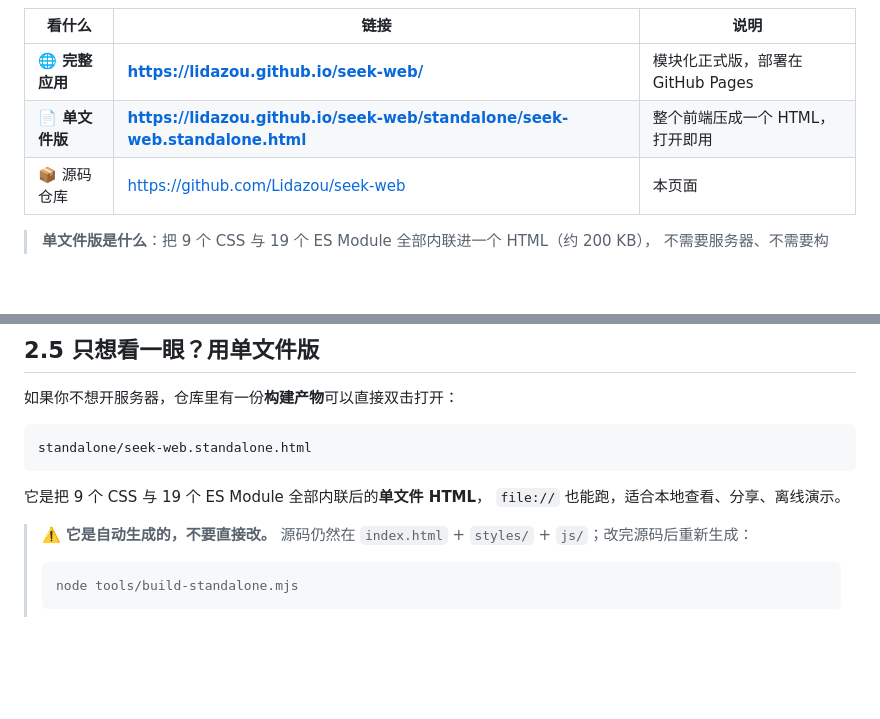
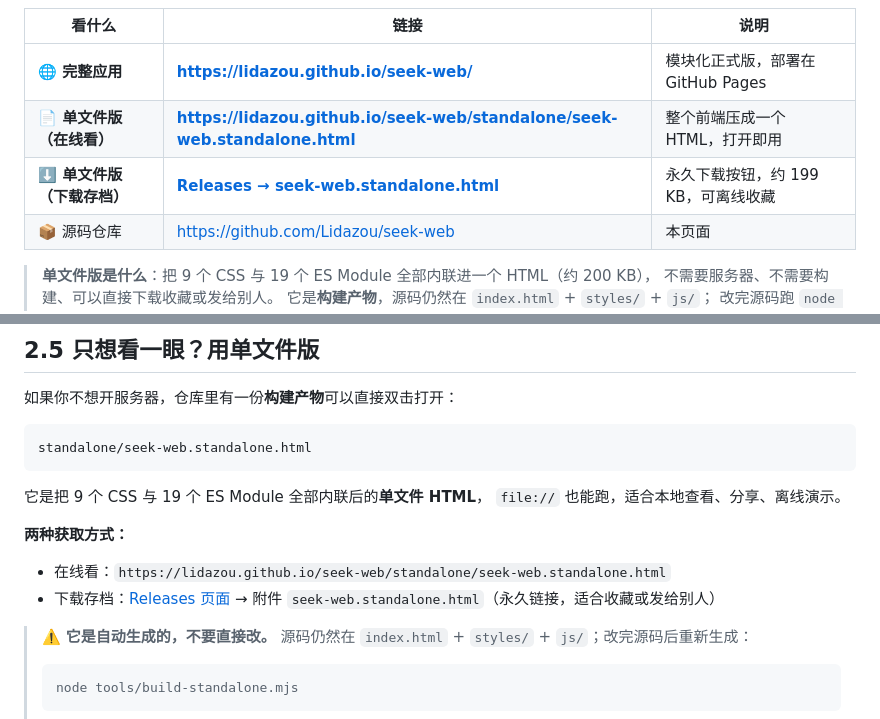
Before and after one commit to Lidazou/seek-web, a Markdown page: README.md, 2 parts joined by grey strips. Rendered like a GitHub page; blank space fills up the shorter version.

Commit message:
docs: README 增加 Release 下载入口与徽章
- 顶部「在线查看」表格新增 Releases 永久下载链接
- 2.5 节说明两种获取方式（在线看 / 下载存档）
- 增加 Release 与 Pages 徽章

```diff
--- a/README.md
+++ b/README.md
@@ -10,7 +13,8 @@
 | 看什么 | 链接 | 说明 |
 |---|---|---|
 | **🌐 完整应用** | **https://lidazou.github.io/seek-web/** | 模块化正式版，部署在 GitHub Pages |
-| **📄 单文件版** | **https://lidazou.github.io/seek-web/standalone/seek-web.standalone.html** | 整个前端压成一个 HTML，打开即用 |
+| **📄 单文件版（在线看）** | **https://lidazou.github.io/seek-web/standalone/seek-web.standalone.html** | 整个前端压成一个 HTML，打开即用 |
+| **⬇️ 单文件版（下载存档）** | **[Releases → seek-web.standalone.html](https://github.com/Lidazou/seek-web/releases/latest)** | 永久下载按钮，约 199 KB，可离线收藏 |
 | 📦 源码仓库 | https://github.com/Lidazou/seek-web | 本页面 |
 
 > **单文件版是什么**：把 9 个 CSS 与 19 个 ES Module 全部内联进一个 HTML（约 200 KB），
@@ -108,6 +112,11 @@ standalone/seek-web.standalone.html
 
 它是把 9 个 CSS 与 19 个 ES Module 全部内联后的**单文件 HTML**，
 `file://` 也能跑，适合本地查看、分享、离线演示。
+
+**两种获取方式：**
+
+- 在线看：`https://lidazou.github.io/seek-web/standalone/seek-web.standalone.html`
+- 下载存档：[Releases 页面](https://github.com/Lidazou/seek-web/releases/latest) → 附件 `seek-web.standalone.html`（永久链接，适合收藏或发给别人）
 
 > ⚠️ **它是自动生成的，不要直接改。**
 > 源码仍然在 `index.html` + `styles/` + `js/`；改完源码后重新生成：
```
Also changed, not shown: other parts of README.md (+3 -0 lines).
